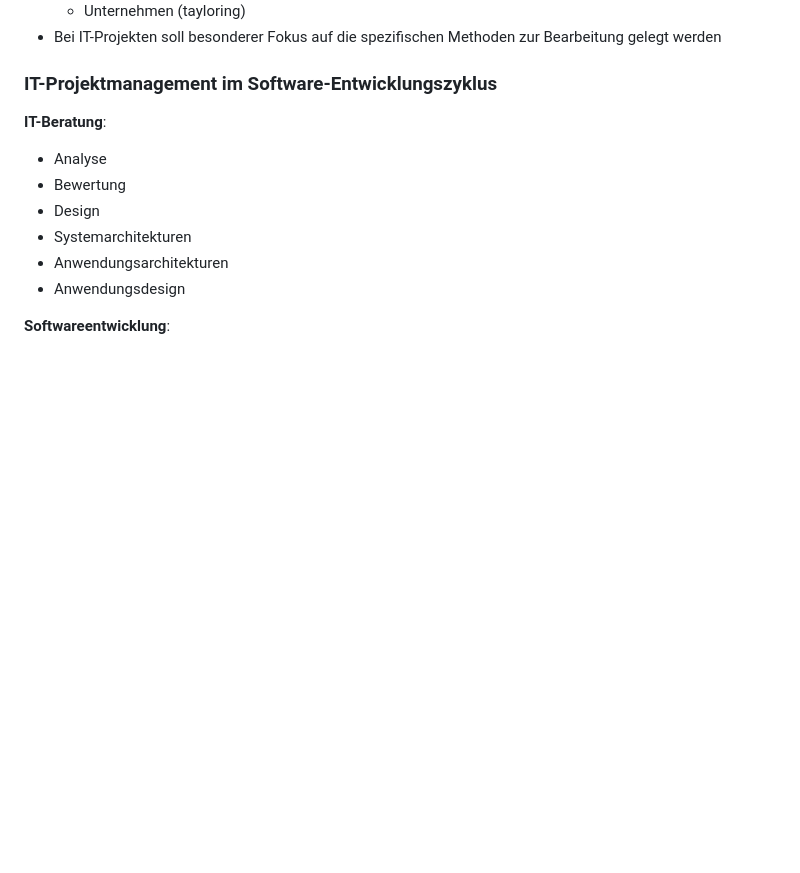
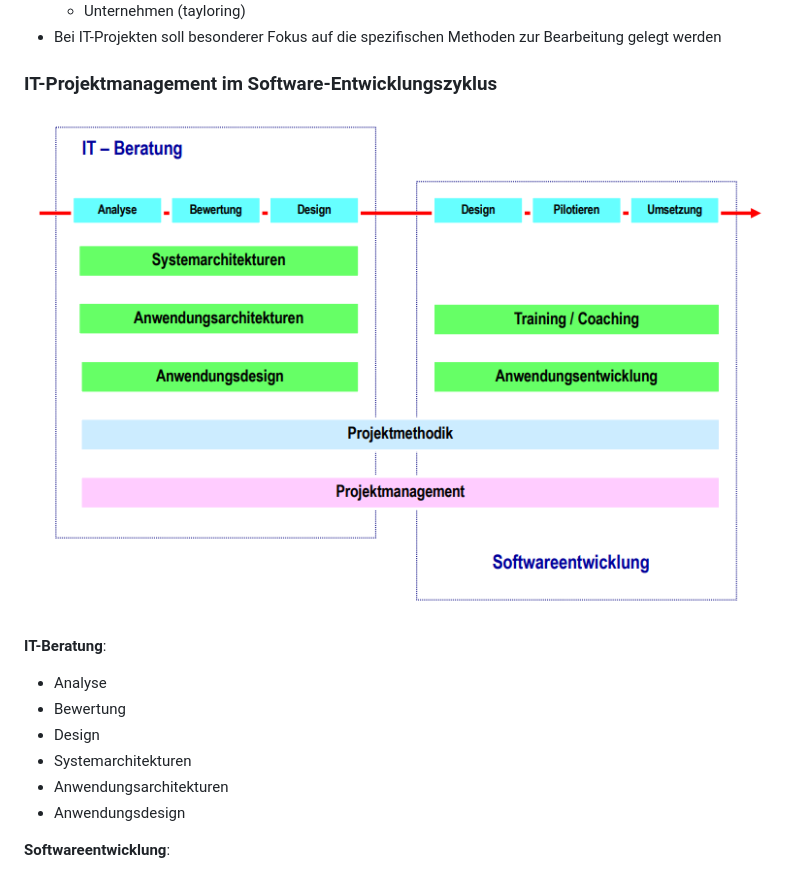
Before and after one commit to pojntfx/uni-bwl-notes, a Markdown page: docs/main.md, the part around the change. Drawn GitHub-style; pictures changed too: docs/static/projektmanagement_im_entwicklungszyklus.png (added); blank space fills up the shorter version.

Commit message:
feat: Start adding image support

```diff
--- a/docs/main.md
+++ b/docs/main.md
@@ -448,6 +448,8 @@ Herleitung der jeweiligen Inhalte → Produktbasierte Planung
 
 ### IT-Projektmanagement im Software-Entwicklungszyklus
 
+![](static/projektmanagement_im_entwicklungszyklus.png)
+
 **IT-Beratung**:
 
 - Analyse
```
Also changed, not shown: 1 other file.
